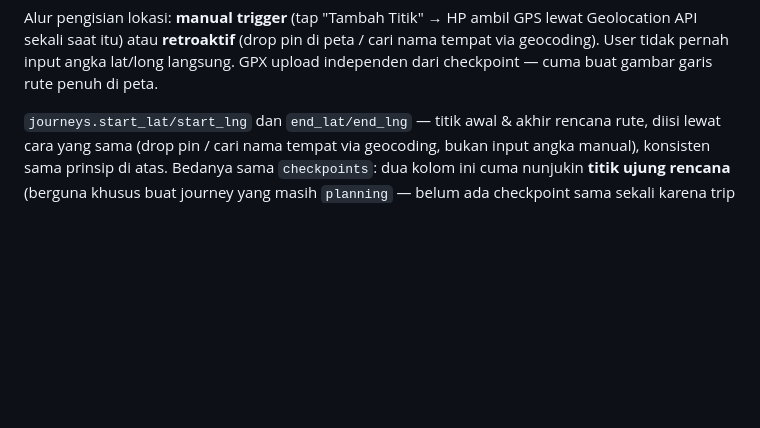
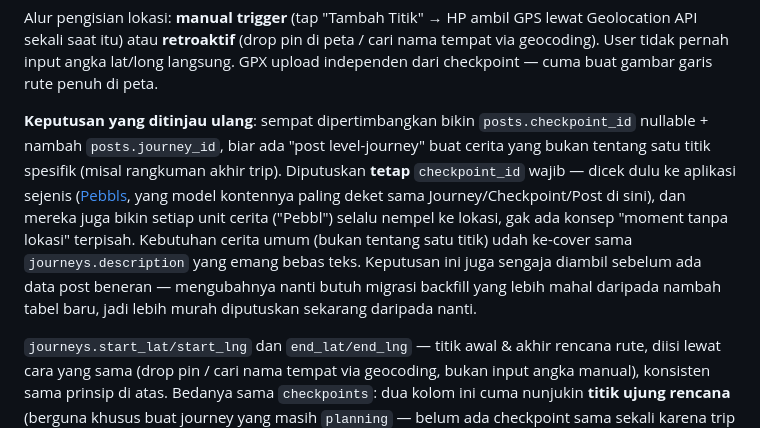
Before and after one commit to songhekyo/bikepackid, a Markdown page: docs/SYSTEM_DESIGN.md, the part around the change. Drawn GitHub-style; blank space fills up the shorter version.

Commit message:
Record decision: keep posts.checkpoint_id required, no journey-level post
Weakness #5 from review, resolved by checking prior art: Pebbls (closest
comparable app to this Journey/Checkpoint/Post model) makes the same
choice - every story unit is location-anchored, no separate "moment
without a location" concept. The general-narrative need is already served
by journeys.description. Decided now rather than left open, since
changing this after real post data exists would need a backfill
migration, unlike the purely-additive deferrals elsewhere in this doc.

Co-Authored-By: Claude Sonnet 5 <noreply@anthropic.com>
Claude-Session: https://claude.ai/code/session_01Lk2QrwR8UQtvaEfnYwhjEY

````diff
--- a/docs/SYSTEM_DESIGN.md
+++ b/docs/SYSTEM_DESIGN.md
@@ -71,6 +71,8 @@ posts                  -- konten nempel ke checkpoint
 ```
 
 Alur pengisian lokasi: **manual trigger** (tap "Tambah Titik" → HP ambil GPS lewat Geolocation API sekali saat itu) atau **retroaktif** (drop pin di peta / cari nama tempat via geocoding). User tidak pernah input angka lat/long langsung. GPX upload independen dari checkpoint — cuma buat gambar garis rute penuh di peta.
+
+**Keputusan yang ditinjau ulang**: sempat dipertimbangkan bikin `posts.checkpoint_id` nullable + nambah `posts.journey_id`, biar ada "post level-journey" buat cerita yang bukan tentang satu titik spesifik (misal rangkuman akhir trip). Diputuskan **tetap** `checkpoint_id` wajib — dicek dulu ke aplikasi sejenis ([Pebbls](https://www.pebbls.com/how-to-track-your-bikepacking-adventure-and-tell-your-story/), yang model kontennya paling deket sama Journey/Checkpoint/Post di sini), dan mereka juga bikin setiap unit cerita ("Pebbl") selalu nempel ke lokasi, gak ada konsep "moment tanpa lokasi" terpisah. Kebutuhan cerita umum (bukan tentang satu titik) udah ke-cover sama `journeys.description` yang emang bebas teks. Keputusan ini juga sengaja diambil sebelum ada data post beneran — mengubahnya nanti butuh migrasi backfill yang lebih mahal daripada nambah tabel baru, jadi lebih murah diputuskan sekarang daripada nanti.
 
 `journeys.start_lat/start_lng` dan `end_lat/end_lng` — titik awal & akhir rencana rute, diisi lewat cara yang sama (drop pin / cari nama tempat via geocoding, bukan input angka manual), konsisten sama prinsip di atas. Bedanya sama `checkpoints`: dua kolom ini cuma nunjukin **titik ujung rencana** (berguna khusus buat journey yang masih `planning` — belum ada checkpoint sama sekali karena trip belum mulai, jadi ini satu-satunya info lokasi yang bisa ditampilin di peta buat pitch sponsor), bukan titik-titik yang dilewatin selama perjalanan (itu tugas `checkpoints`). Kolomnya **nullable** di database (biar journey `draft` yang masih ditulis/belum lengkap tetap bisa disimpan), tapi **wajib** begitu keluar dari `draft` — ditegakkan lewat `CHECK` constraint di database (`status = 'draft' OR (start_lat IS NOT NULL AND start_lng IS NOT NULL AND end_lat IS NOT NULL AND end_lng IS NOT NULL)`), bukan cuma validasi di kode aplikasi. Ini sengaja di level database supaya invariant-nya terjamin walau ada jalur lain yang nyentuh tabel ini nanti (endpoint baru, script backfill, dll) — bukan bergantung ke tiap developer inget nulis pengecekan yang sama berulang-ulang.
 
````
